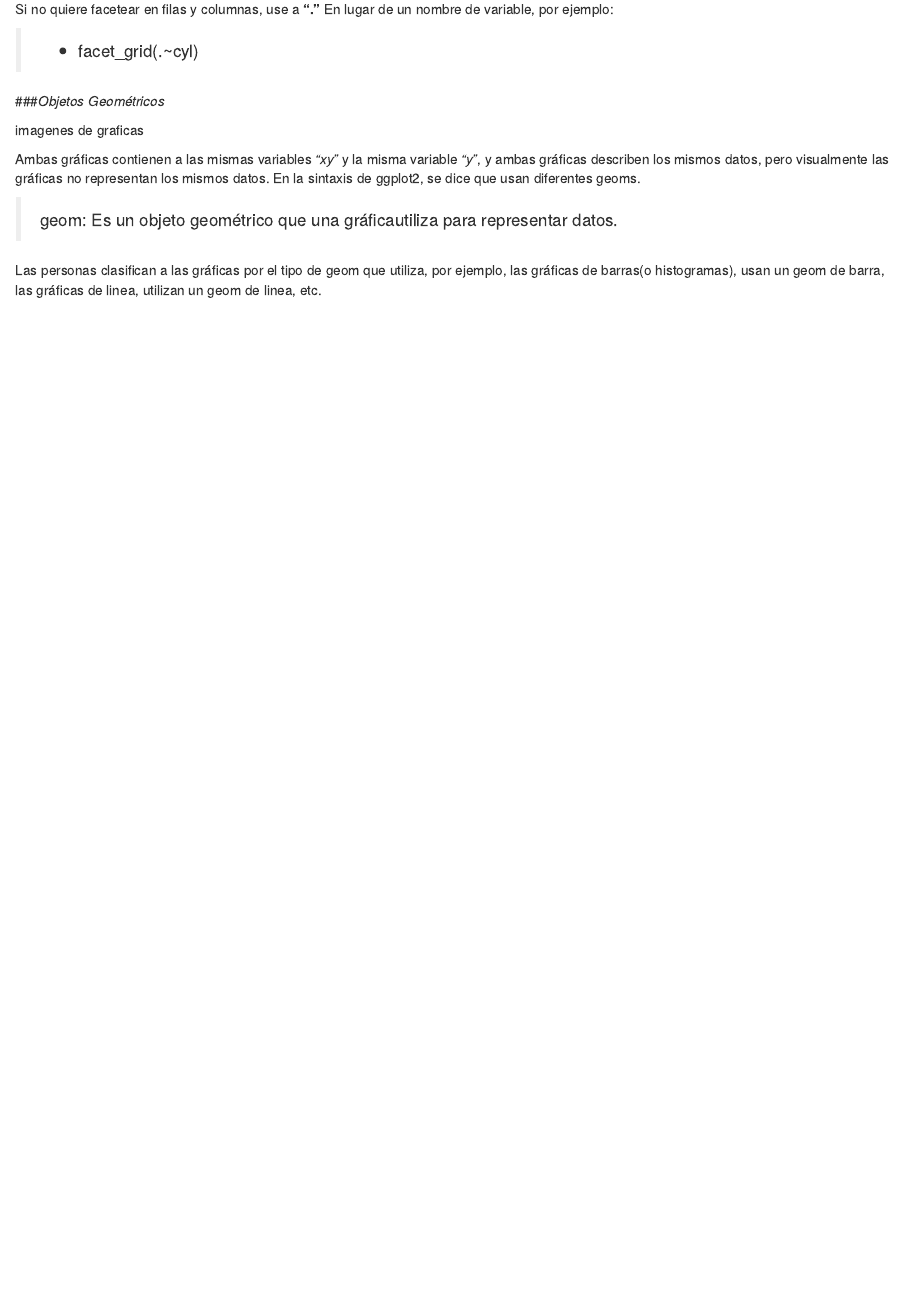
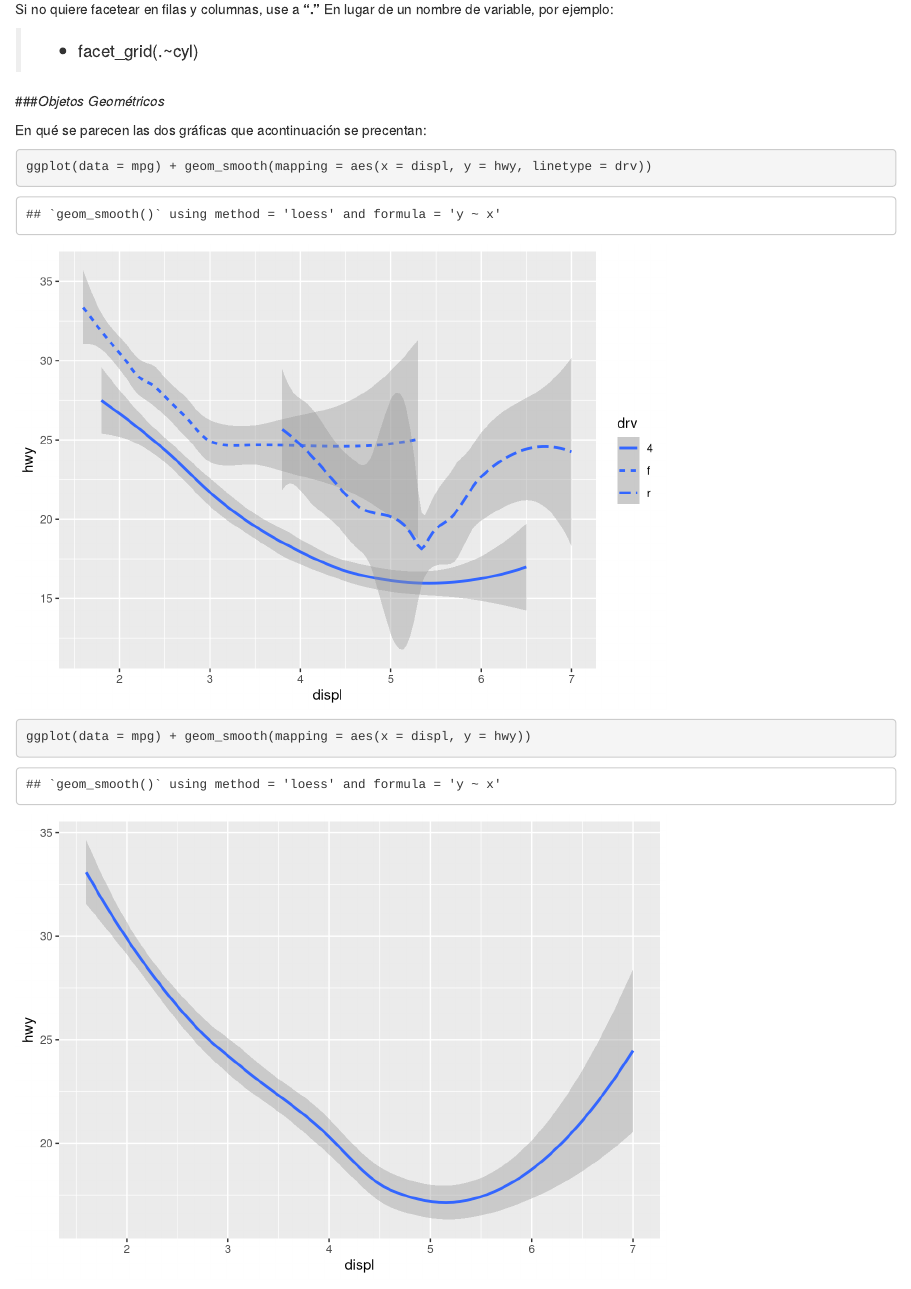
Before and after one commit to natorro/swirl-rfordatascience, an R Markdown document (Visualización_ggplo2.Rmd): the page in a window 1100 px wide, from 6950 px down. Rendered offline with R 4.5, knitr and Pandoc, with nearby package versions; some code elsewhere in the file could not run offline; common packages that the code uses without loading them are loaded.

Commit message:
We add changes in line 156 to 163 lesson 1

````diff
--- a/Visualización_ggplo2.Rmd
+++ b/Visualización_ggplo2.Rmd
@@ -151,7 +151,15 @@ Si no quiere facetear en filas y columnas, use a **"."** En lugar de un nombre d
 
 ###*Objetos Geométricos*
 
-imagenes de graficas
+En qué se parecen las dos gráficas que acontinuación se precentan:
+
+```{r}
+ggplot(data = mpg) + geom_smooth(mapping = aes(x = displ, y = hwy, linetype = drv))
+```
+
+```{r}
+ggplot(data = mpg) + geom_smooth(mapping = aes(x = displ, y = hwy))
+```
 
 
 Ambas gráficas contienen a las mismas variables *"xy"* y la misma variable *"y"*, y ambas gráficas describen los mismos datos, pero visualmente las gráficas no representan los mismos datos. En la sintaxis de ggplot2, se dice que usan diferentes geoms.
````
